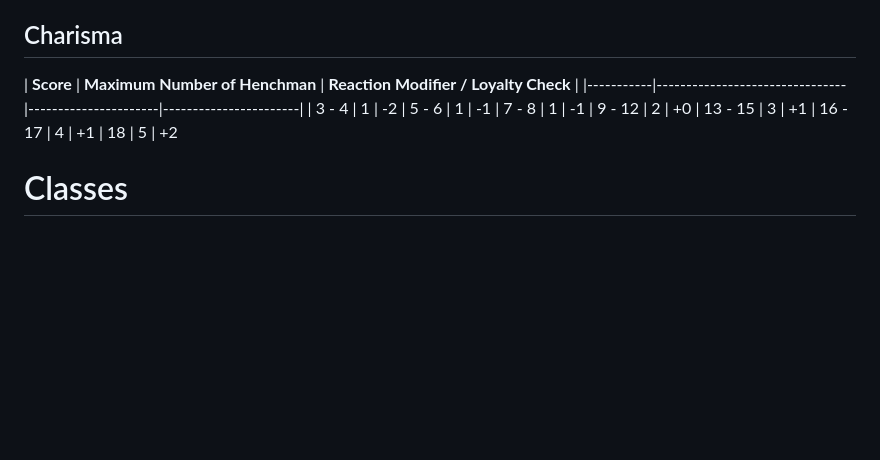
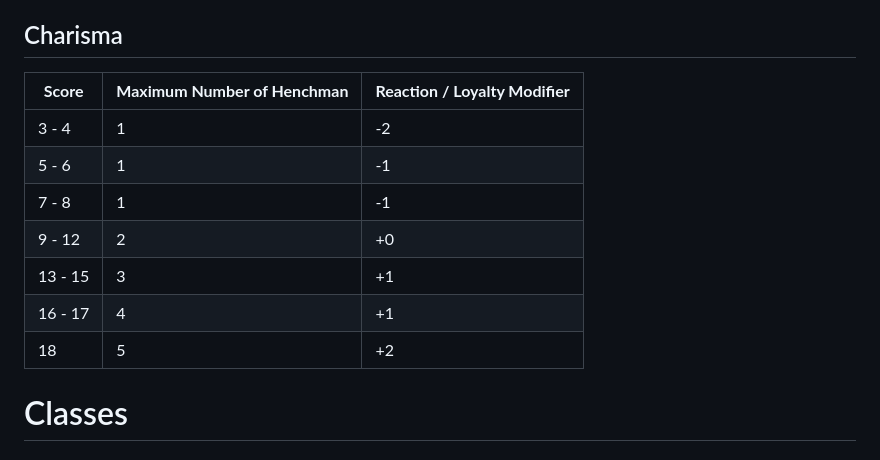
Before and after one commit to Tron0/AkladellWebsite, a Markdown page: rules.md, the part around the change. Rendered like a GitHub page; blank space fills up the shorter version.

Commit message:
table fix

```diff
--- a/rules.md
+++ b/rules.md
@@ -293,15 +293,15 @@ All other classes may be given a maximum hit point bonus adjustment for constitu
 
 ## Charisma
 
-| **Score** | **Maximum Number of Henchman** | **Reaction Modifier / Loyalty Check** |
-|-----------|--------------------------------|----------------------|-----------------------|
-| 3 - 4     | 1                              | -2
-| 5 - 6     | 1                              | -1
-| 7 - 8     | 1                              | -1
-| 9 - 12    | 2                              | +0
-| 13 - 15   | 3                              | +1
-| 16 - 17   | 4                              | +1
-| 18        | 5                              | +2
+| **Score** | **Maximum Number of Henchman** | **Reaction / Loyalty Modifier**       |
+|-----------|--------------------------------|---------------------------------------|
+| 3 - 4     | 1                              | -2                                    |
+| 5 - 6     | 1                              | -1                                    |
+| 7 - 8     | 1                              | -1                                    |
+| 9 - 12    | 2                              | +0                                    |
+| 13 - 15   | 3                              | +1                                    |
+| 16 - 17   | 4                              | +1                                    |
+| 18        | 5                              | +2                                    |
 
 # <span id=classes> Classes </span>
 
```
